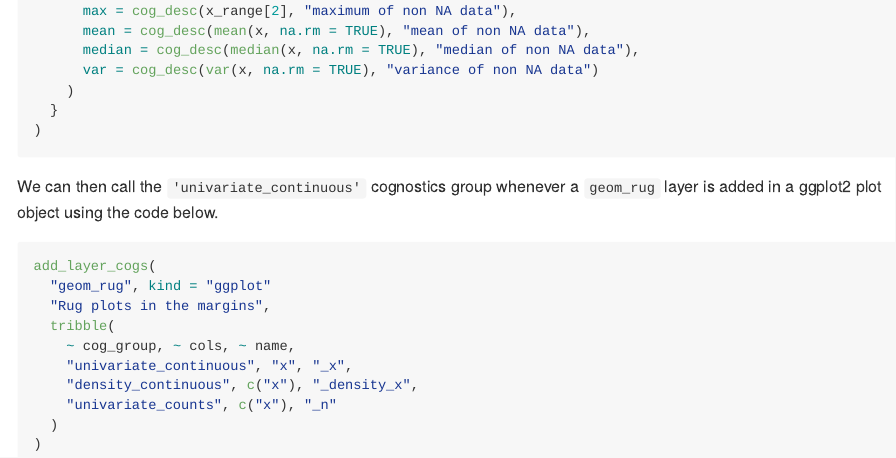
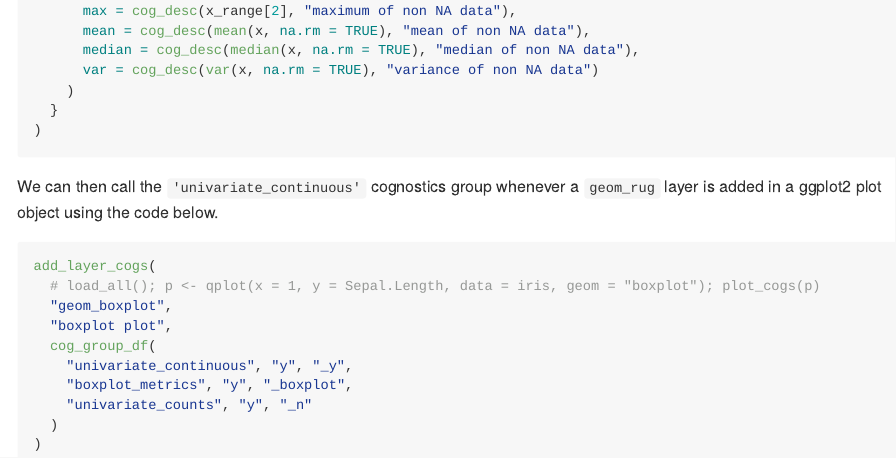
Before and after one commit to schloerke/autocogs, an R Markdown document (README.Rmd): the page in a window 1100 px wide, from 4910 px down. Rendered offline with R 4.5, knitr and Pandoc, with nearby package versions; some code elsewhere in the file could not run offline; badge pictures from the web are left out; the gapminder table comes from the copy in Python's plotly package.

Commit message:
export cog_group_df

````diff
--- a/README.Rmd
+++ b/README.Rmd
@@ -163,13 +163,13 @@ We can then call the `'univariate_continuous'` cognostics group whenever a `geom
 
 ```r
 add_layer_cogs(
-  "geom_rug", kind = "ggplot"
-  "Rug plots in the margins",
-  tribble(
-    ~ cog_group, ~ cols, ~ name,
-    "univariate_continuous", "x", "_x",
-    "density_continuous", c("x"), "_density_x",
-    "univariate_counts", c("x"), "_n"
+  # load_all(); p <- qplot(x = 1, y = Sepal.Length, data = iris, geom = "boxplot"); plot_cogs(p)
+  "geom_boxplot",
+  "boxplot plot",
+  cog_group_df(
+    "univariate_continuous", "y", "_y",
+    "boxplot_metrics", "y", "_boxplot",
+    "univariate_counts", "y", "_n"
   )
 )
 ```
````
Also changed, not shown: R/plot_cogs.R (+17 -0 lines), 2 other files.
